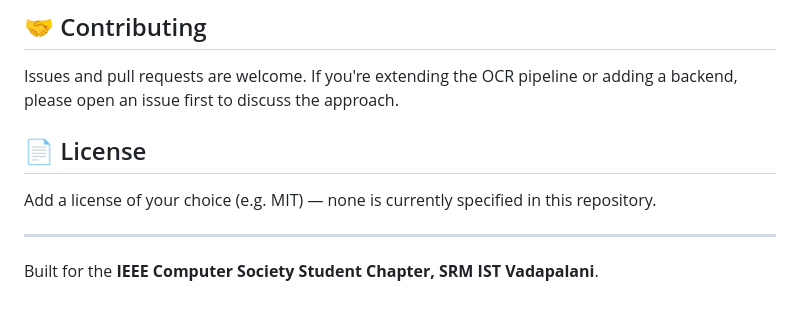
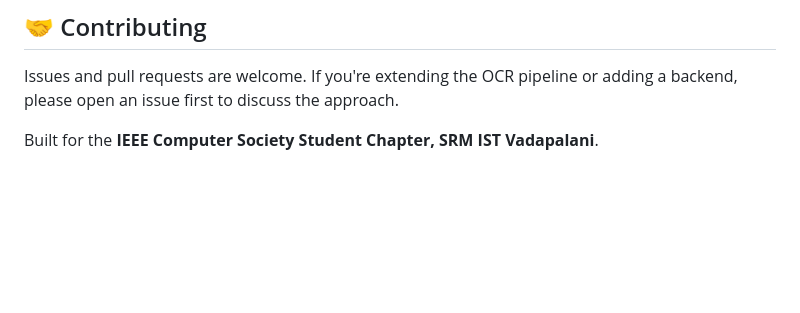
Before and after one commit to SREEJITH-16/EventLens, a Markdown page: README.md, the part around the change. GitHub-like rendering; blank space fills up the shorter version.

Commit message:
Remove license section from README
Removed license section from README.

```diff
--- a/README.md
+++ b/README.md
@@ -67,10 +67,6 @@ This is a front-end prototype, not a production system:
 
 Issues and pull requests are welcome. If you're extending the OCR pipeline or adding a backend, please open an issue first to discuss the approach.
 
-## 📄 License
 
-Add a license of your choice (e.g. MIT) — none is currently specified in this repository.
-
----
 
 Built for the **IEEE Computer Society Student Chapter, SRM IST Vadapalani**.
```
